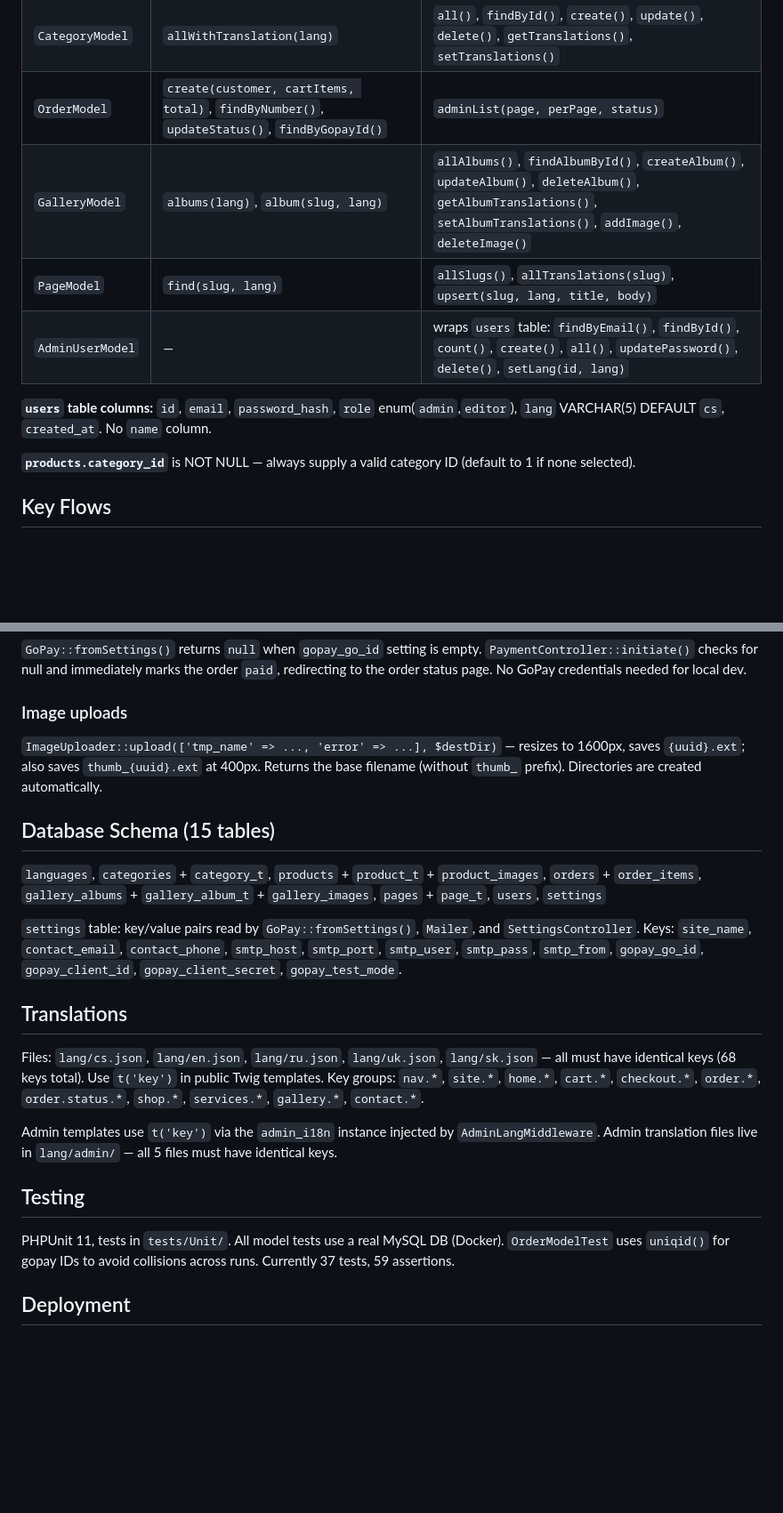
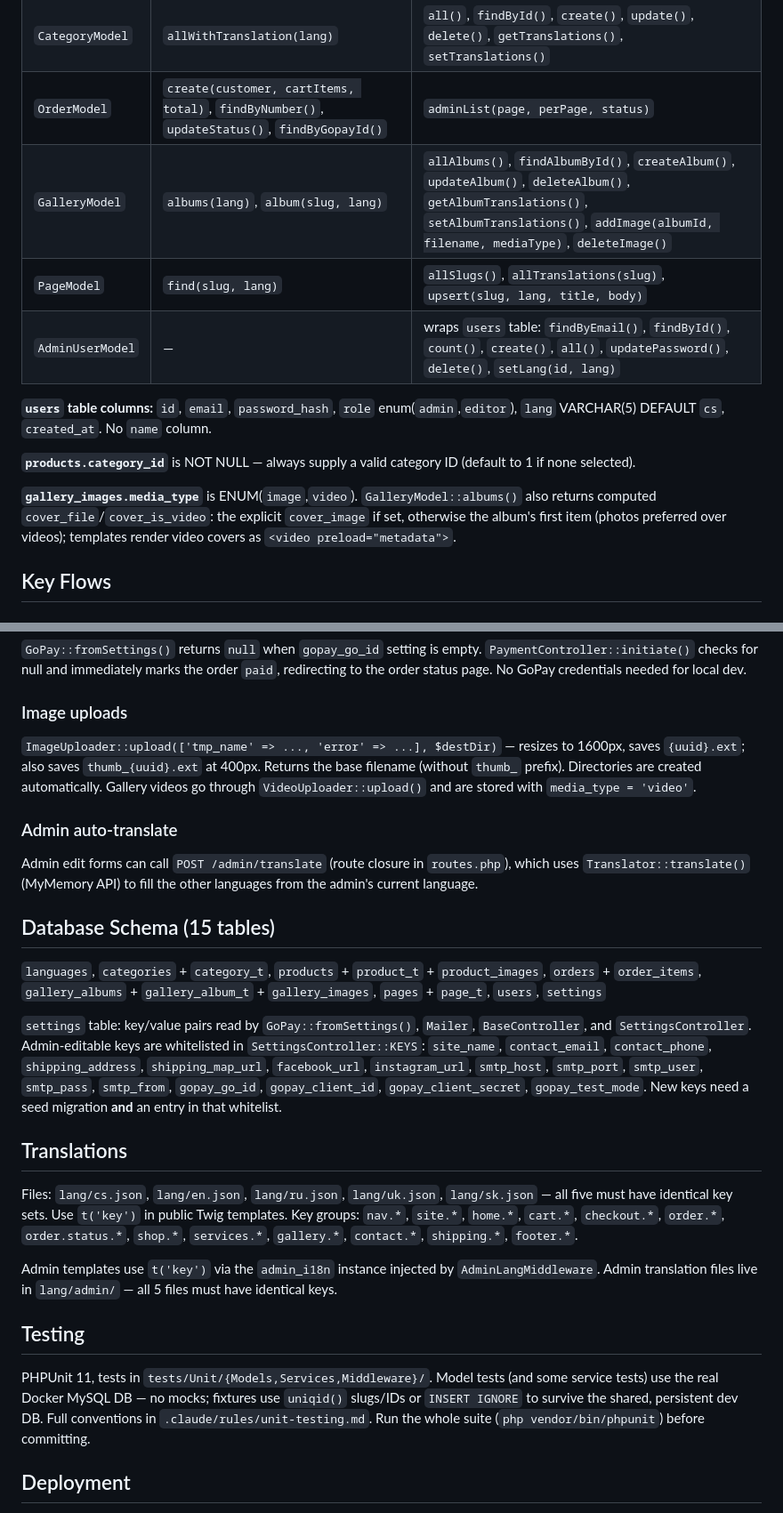
Before and after one commit to igolovan81/balonkydecor, a Markdown page: CLAUDE.md, 2 parts joined by grey strips. Shown at 89% size. Drawn GitHub-style; blank space fills up the shorter version.

```diff
--- a/CLAUDE.md
+++ b/CLAUDE.md
@@ -109,13 +118,15 @@ All static methods. `Database::getConnection()` returns a PDO singleton (`FETCH_
 | `ProductModel` | `allActive(lang, ?catId)`, `findBySku(sku, lang)` | `all()`, `findById()`, `create()`, `update()`, `delete()`, `getTranslations()`, `setTranslations()`, `addImage()`, `deleteImage()` |
 | `CategoryModel` | `allWithTranslation(lang)` | `all()`, `findById()`, `create()`, `update()`, `delete()`, `getTranslations()`, `setTranslations()` |
 | `OrderModel` | `create(customer, cartItems, total)`, `findByNumber()`, `updateStatus()`, `findByGopayId()` | `adminList(page, perPage, status)` |
-| `GalleryModel` | `albums(lang)`, `album(slug, lang)` | `allAlbums()`, `findAlbumById()`, `createAlbum()`, `updateAlbum()`, `deleteAlbum()`, `getAlbumTranslations()`, `setAlbumTranslations()`, `addImage()`, `deleteImage()` |
+| `GalleryModel` | `albums(lang)`, `album(slug, lang)` | `allAlbums()`, `findAlbumById()`, `createAlbum()`, `updateAlbum()`, `deleteAlbum()`, `getAlbumTranslations()`, `setAlbumTranslations()`, `addImage(albumId, filename, mediaType)`, `deleteImage()` |
 | `PageModel` | `find(slug, lang)` | `allSlugs()`, `allTranslations(slug)`, `upsert(slug, lang, title, body)` |
 | `AdminUserModel` | — | wraps `users` table: `findByEmail()`, `findById()`, `count()`, `create()`, `all()`, `updatePassword()`, `delete()`, `setLang(id, lang)` |
 
 **`users` table columns:** `id`, `email`, `password_hash`, `role` enum(`admin`,`editor`), `lang` VARCHAR(5) DEFAULT `cs`, `created_at`. No `name` column.
 
 **`products.category_id`** is NOT NULL — always supply a valid category ID (default to 1 if none selected).
+
+**`gallery_images.media_type`** is ENUM(`image`,`video`). `GalleryModel::albums()` also returns computed `cover_file`/`cover_is_video`: the explicit `cover_image` if set, otherwise the album's first item (photos preferred over videos); templates render video covers as `<video preload="metadata">`.
 
 ## Key Flows
 
@@ -137,23 +148,26 @@ POST /{lang}/checkout → validate → OrderModel::create() → $_SESSION['pendi
 `GoPay::fromSettings()` returns `null` when `gopay_go_id` setting is empty. `PaymentController::initiate()` checks for null and immediately marks the order `paid`, redirecting to the order status page. No GoPay credentials needed for local dev.
 
 ### Image uploads
-`ImageUploader::upload(['tmp_name' => ..., 'error' => ...], $destDir)` — resizes to 1600px, saves `{uuid}.ext`; also saves `thumb_{uuid}.ext` at 400px. Returns the base filename (without `thumb_` prefix). Directories are created automatically.
+`ImageUploader::upload(['tmp_name' => ..., 'error' => ...], $destDir)` — resizes to 1600px, saves `{uuid}.ext`; also saves `thumb_{uuid}.ext` at 400px. Returns the base filename (without `thumb_` prefix). Directories are created automatically. Gallery videos go through `VideoUploader::upload()` and are stored with `media_type = 'video'`.
+
+### Admin auto-translate
+Admin edit forms can call `POST /admin/translate` (route closure in `routes.php`), which uses `Translator::translate()` (MyMemory API) to fill the other languages from the admin's current language.
 
 ## Database Schema (15 tables)
 
 `languages`, `categories` + `category_t`, `products` + `product_t` + `product_images`, `orders` + `order_items`, `gallery_albums` + `gallery_album_t` + `gallery_images`, `pages` + `page_t`, `users`, `settings`
 
-`settings` table: key/value pairs read by `GoPay::fromSettings()`, `Mailer`, and `SettingsController`. Keys: `site_name`, `contact_email`, `contact_phone`, `smtp_host`, `smtp_port`, `smtp_user`, `smtp_pass`, `smtp_from`, `gopay_go_id`, `gopay_client_id`, `gopay_client_secret`, `gopay_test_mode`.
+`settings` table: key/value pairs read by `GoPay::fromSettings()`, `Mailer`, `BaseController`, and `SettingsController`. Admin-editable keys are whitelisted in `SettingsController::KEYS`: `site_name`, `contact_email`, `contact_phone`, `shipping_address`, `shipping_map_url`, `facebook_url`, `instagram_url`, `smtp_host`, `smtp_port`, `smtp_user`, `smtp_pass`, `smtp_from`, `gopay_go_id`, `gopay_client_id`, `gopay_client_secret`, `gopay_test_mode`. New keys need a seed migration **and** an entry in that whitelist.
 
 ## Translations
 
-Files: `lang/cs.json`, `lang/en.json`, `lang/ru.json`, `lang/uk.json`, `lang/sk.json` — all must have identical keys (68 keys total). Use `t('key')` in public Twig templates. Key groups: `nav.*`, `site.*`, `home.*`, `cart.*`, `checkout.*`, `order.*`, `order.status.*`, `shop.*`, `services.*`, `gallery.*`, `contact.*`.
+Files: `lang/cs.json`, `lang/en.json`, `lang/ru.json`, `lang/uk.json`, `lang/sk.json` — all five must have identical key sets. Use `t('key')` in public Twig templates. Key groups: `nav.*`, `site.*`, `home.*`, `cart.*`, `checkout.*`, `order.*`, `order.status.*`, `shop.*`, `services.*`, `gallery.*`, `contact.*`, `shipping.*`, `footer.*`.
 
 Admin templates use `t('key')` via the `admin_i18n` instance injected by `AdminLangMiddleware`. Admin translation files live in `lang/admin/` — all 5 files must have identical keys.
 
 ## Testing
 
-PHPUnit 11, tests in `tests/Unit/`. All model tests use a real MySQL DB (Docker). `OrderModelTest` uses `uniqid()` for gopay IDs to avoid collisions across runs. Currently 37 tests, 59 assertions.
+PHPUnit 11, tests in `tests/Unit/{Models,Services,Middleware}/`. Model tests (and some service tests) use the real Docker MySQL DB — no mocks; fixtures use `uniqid()` slugs/IDs or `INSERT IGNORE` to survive the shared, persistent dev DB. Full conventions in `.claude/rules/unit-testing.md`. Run the whole suite (`php vendor/bin/phpunit`) before committing.
 
 ## Deployment
 
```
Also changed, not shown: other parts of CLAUDE.md (+14 -5 lines).
